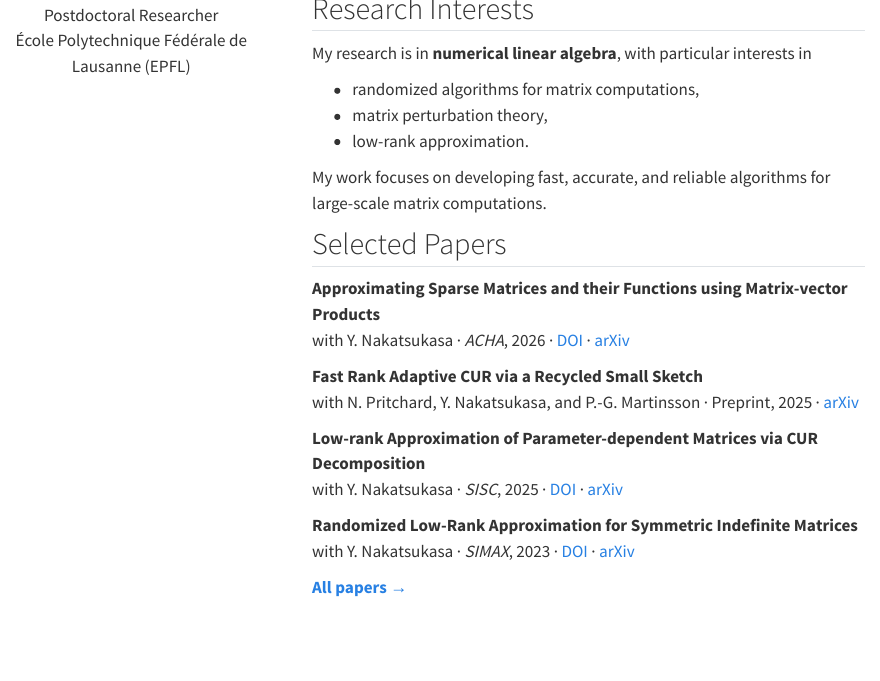
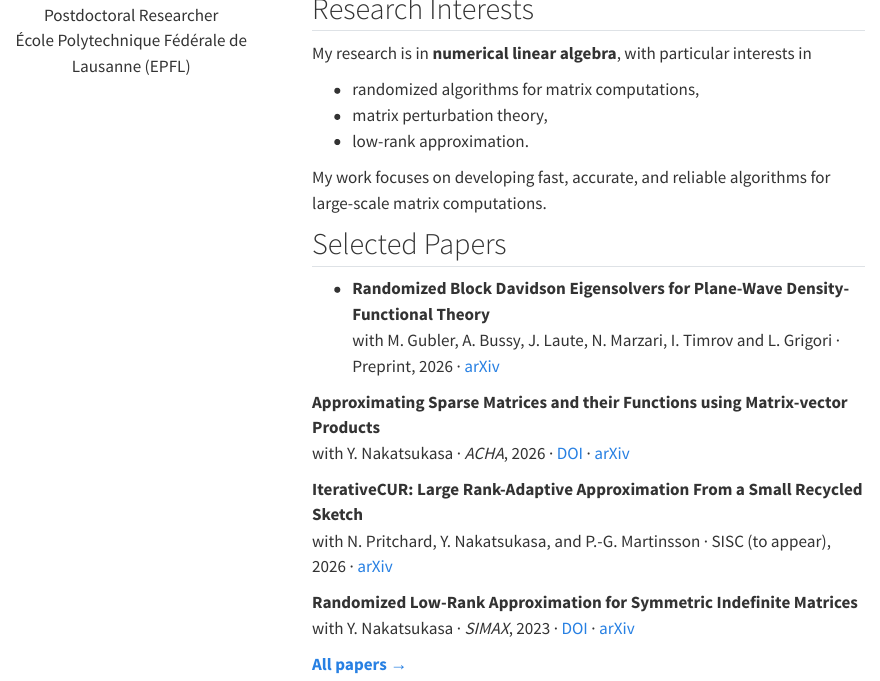
Before and after one commit to tpark4466/tpark4466.github.io, a Quarto document (index.qmd): the page in a window 1100 px wide, from 260 px down. Rendered offline with R 4.5, knitr and Pandoc in place of Quarto, with nearby package versions.

Commit message:
Update 2026/10/04

```diff
--- a/index.qmd
+++ b/index.qmd
@@ -85,14 +85,14 @@ for large-scale matrix computations.
 
 ## Selected Papers
 
+- **Randomized Block Davidson Eigensolvers for Plane-Wave Density-Functional Theory**
+with M. Gubler, A. Bussy, J. Laute, N. Marzari, I. Timrov and L. Grigori · Preprint, 2026 · [arXiv](https://arxiv.org/abs/2608.24529)
+
 **Approximating Sparse Matrices and their Functions using Matrix-vector Products**
 with Y. Nakatsukasa · *ACHA*, 2026 · [DOI](https://doi.org/10.1016/j.acha.2026.101869) · [arXiv](https://arxiv.org/abs/2310.05625)
 
-**Fast Rank Adaptive CUR via a Recycled Small Sketch**
-with N. Pritchard, Y. Nakatsukasa, and P.-G. Martinsson · Preprint, 2025 · [arXiv](https://arxiv.org/abs/2509.21963)
-
-**Low-rank Approximation of Parameter-dependent Matrices via CUR Decomposition**
-with Y. Nakatsukasa · *SISC*, 2025 · [DOI](https://doi.org/10.1137/24M1683998) · [arXiv](https://arxiv.org/abs/2408.05595)
+**IterativeCUR: Large Rank-Adaptive Approximation From a Small Recycled Sketch**
+with N. Pritchard, Y. Nakatsukasa, and P.-G. Martinsson · SISC (to appear), 2026 · [arXiv](https://arxiv.org/abs/2509.21963)
 
 **Randomized Low-Rank Approximation for Symmetric Indefinite Matrices**
 with Y. Nakatsukasa · *SIMAX*, 2023 · [DOI](https://doi.org/10.1137/22M1538648) · [arXiv](https://arxiv.org/abs/2212.01127)
--- a/publications.qmd
+++ b/publications.qmd
@@ -5,6 +5,11 @@ title: "Publications"
 ## 2026
 
 ::: {.publications-list}
+
+- **IterativeCUR: Large Rank-Adaptive Approximation From a Small Recycled Sketch**
+  N. Pritchard, **T. Park**, Y. Nakatsukasa, and P.-G. Martinsson.
+  *SIAM Journal on Scientific Computing*, to appear.
+  [arXiv](https://arxiv.org/abs/2509.21963)
 
 - **SuperPCA: subspace analysis and an efficient algorithm for high-dimensional PCA**
   I. Haas, M. Meier, Y. Nakatsukasa, **T. Park**.
@@ -42,11 +47,6 @@ title: "Publications"
   A. Bucci, Y. Nakatsukasa, and **T. Park**.
   *Preprint*.
   [arXiv](https://arxiv.org/abs/2511.15583)
-
-- **Fast Rank Adaptive CUR via a Recycled Small Sketch**
-  N. Pritchard, **T. Park**, Y. Nakatsukasa, and P.-G. Martinsson.
-  *Preprint*.
-  [arXiv](https://arxiv.org/abs/2509.21963)
 
 - **Low-rank Approximation of Parameter-dependent Matrices via CUR Decomposition**
   **T. Park** and Y. Nakatsukasa.
```
Also changed, not shown: teaching.qmd (+1 -0 lines), files/CV.pdf.
